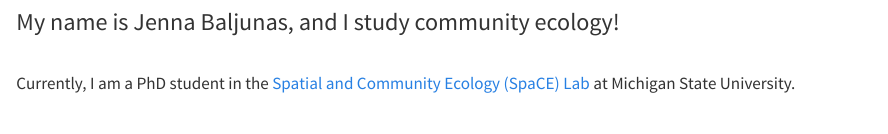
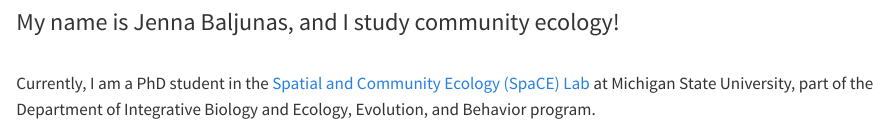
Before and after one commit to Jbaljunas/jbaljunas.github.io, a Quarto document (index.qmd): the page in a window 1100 px wide, from 170 px down. Rendered offline with R 4.5, knitr and Pandoc in place of Quarto, with nearby package versions.

Commit message:
Update index.qmd

```diff
--- a/index.qmd
+++ b/index.qmd
@@ -16,4 +16,16 @@
 
 <h3>My name is Jenna Baljunas, and I study community ecology!</h3>
 \
-Currently, I am a PhD student in the [Spatial and Community Ecology (SpaCE) Lab](https://www.communityecologylab.com/) at Michigan State University.
+Currently, I am a PhD student in the [Spatial and Community Ecology (SpaCE) Lab](https://www.communityecologylab.com/) at Michigan State University, part of the Department of Integrative Biology and Ecology, Evolution, and Behavior program.
+
+<div class="image-row">
+
+  <a href="https://integrativebiology.natsci.msu.edu/" target="_blank">
+    <img src="images/IBIO_logo.png" width="200">
+  </a>
+
+  <a href="https://eeb.msu.edu/" target="_blank">
+    <img src="images/EEB_logo.jpg" width="200">
+  </a>
+
+</div>
```
